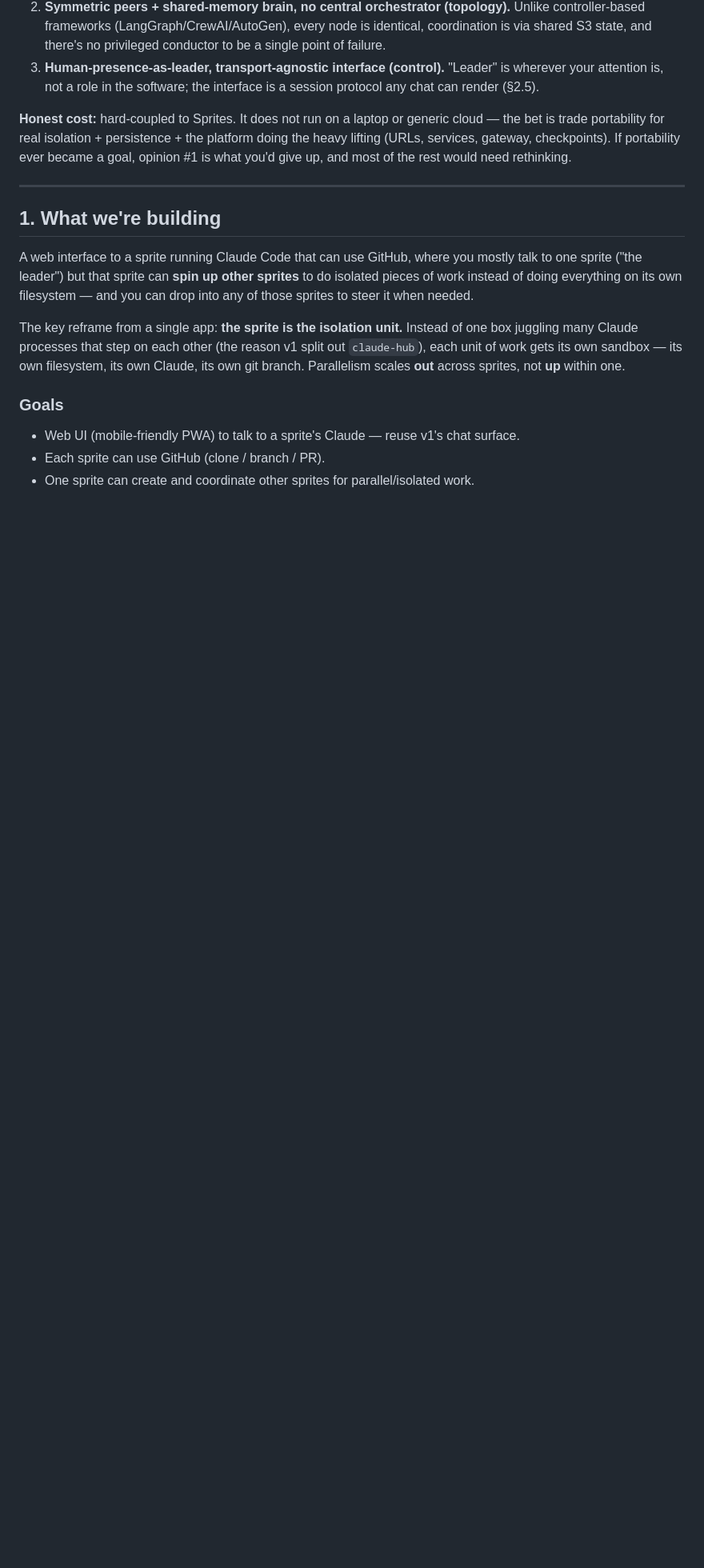
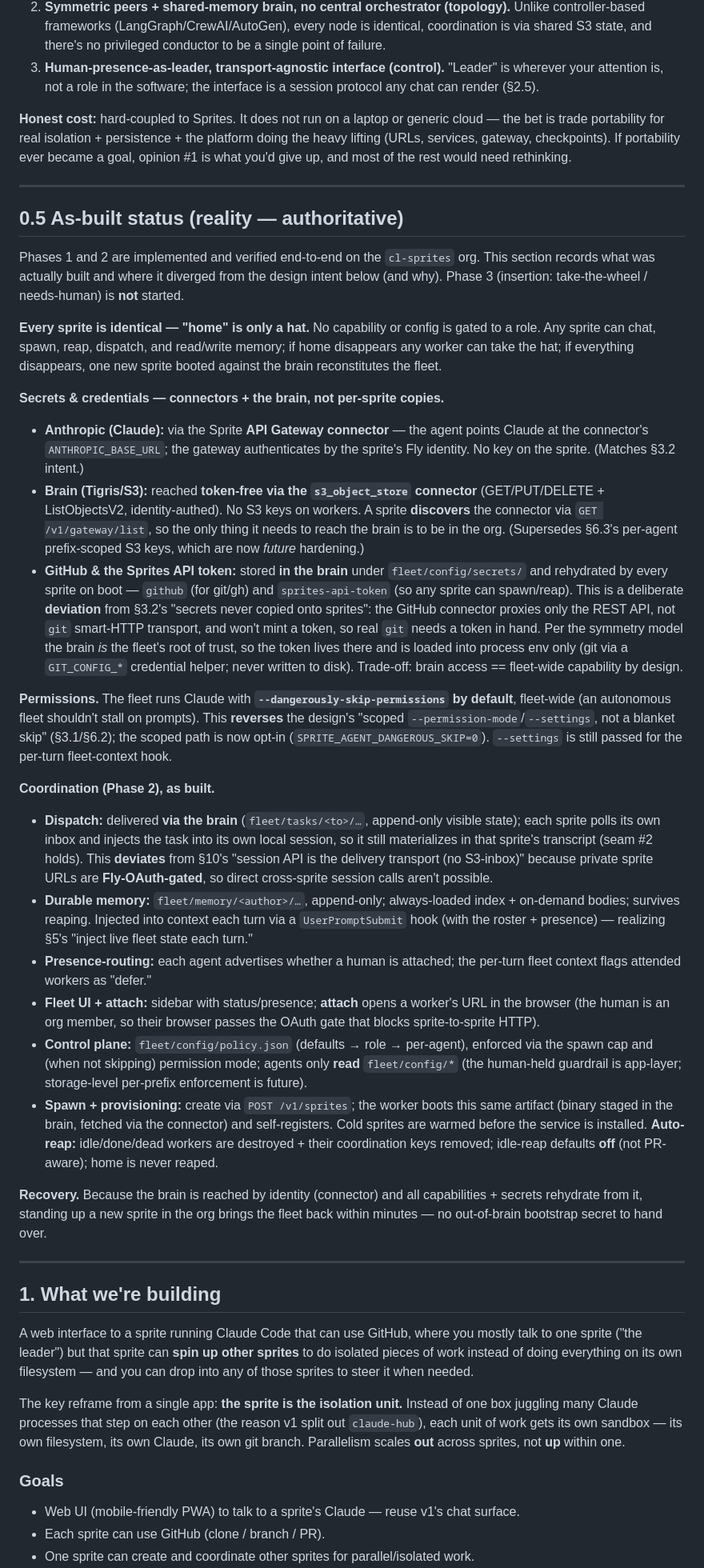
Before and after one commit to clouvet/sprite-swarm, a Markdown page: docs/sprite-agent-V2-plan.md, the part around one of its changes. Shown at 80% size. Rendered like a GitHub page; blank space fills up the shorter version.

```diff
--- a/docs/sprite-agent-V2-plan.md
+++ b/docs/sprite-agent-V2-plan.md
@@ -36,6 +40,64 @@ Three load-bearing opinions:
 trade portability for real isolation + persistence + the platform doing the heavy lifting (URLs,
 services, gateway, checkpoints). If portability ever became a goal, opinion #1 is what you'd give
 up, and most of the rest would need rethinking.
+
+---
+
+## 0.5 As-built status (reality — authoritative)
+
+Phases 1 and 2 are implemented and verified end-to-end on the `cl-sprites` org. This section records
+what was actually built and where it diverged from the design intent below (and why). Phase 3
+(insertion: take-the-wheel / needs-human) is **not** started.
+
+**Every sprite is identical — "home" is only a hat.** No capability or config is gated to a role. Any
+sprite can chat, spawn, reap, dispatch, and read/write memory; if home disappears any worker can take
+the hat; if everything disappears, one new sprite booted against the brain reconstitutes the fleet.
+
+**Secrets & credentials — connectors + the brain, not per-sprite copies.**
+- **Anthropic (Claude):** via the Sprite **API Gateway connector** — the agent points Claude at the
+  connector's `ANTHROPIC_BASE_URL`; the gateway authenticates by the sprite's Fly identity. No key on
+  the sprite. (Matches §3.2 intent.)
+- **Brain (Tigris/S3):** reached **token-free via the `s3_object_store` connector** (GET/PUT/DELETE +
+  ListObjectsV2, identity-authed). No S3 keys on workers. A sprite **discovers** the connector via
+  `GET /v1/gateway/list`, so the only thing it needs to reach the brain is to be in the org. (Supersedes
+  §6.3's per-agent prefix-scoped S3 keys, which are now *future* hardening.)
+- **GitHub & the Sprites API token:** stored **in the brain** under `fleet/config/secrets/` and
+  rehydrated by every sprite on boot — `github` (for git/gh) and `sprites-api-token` (so any sprite can
+  spawn/reap). This is a deliberate **deviation** from §3.2's "secrets never copied onto sprites": the
+  GitHub connector proxies only the REST API, not `git` smart-HTTP transport, and won't mint a token, so
+  real `git` needs a token in hand. Per the symmetry model the brain *is* the fleet's root of trust, so
+  the token lives there and is loaded into process env only (git via a `GIT_CONFIG_*` credential helper;
+  never written to disk). Trade-off: brain access == fleet-wide capability by design.
+
+**Permissions.** The fleet runs Claude with **`--dangerously-skip-permissions` by default**, fleet-wide
+(an autonomous fleet shouldn't stall on prompts). This **reverses** the design's "scoped
+`--permission-mode`/`--settings`, not a blanket skip" (§3.1/§6.2); the scoped path is now opt-in
+(`SPRITE_AGENT_DANGEROUS_SKIP=0`). `--settings` is still passed for the per-turn fleet-context hook.
+
+**Coordination (Phase 2), as built.**
+- **Dispatch:** delivered **via the brain** (`fleet/tasks/<to>/…`, append-only visible state); each
+  sprite polls its own inbox and injects the task into its own local session, so it still materializes
+  in that sprite's transcript (seam #2 holds). This **deviates** from §10's "session API is the delivery
+  transport (no S3-inbox)" because private sprite URLs are **Fly-OAuth-gated**, so direct cross-sprite
+  session calls aren't possible.
+- **Durable memory:** `fleet/memory/<author>/…`, append-only; always-loaded index + on-demand bodies;
+  survives reaping. Injected into context each turn via a `UserPromptSubmit` hook (with the roster +
+  presence) — realizing §5's "inject live fleet state each turn."
+- **Presence-routing:** each agent advertises whether a human is attached; the per-turn fleet context
+  flags attended workers as "defer."
+- **Fleet UI + attach:** sidebar with status/presence; **attach** opens a worker's URL in the browser
+  (the human is an org member, so their browser passes the OAuth gate that blocks sprite-to-sprite HTTP).
+- **Control plane:** `fleet/config/policy.json` (defaults → role → per-agent), enforced via the spawn cap
+  and (when not skipping) permission mode; agents only **read** `fleet/config/*` (the human-held
+  guardrail is app-layer; storage-level per-prefix enforcement is future).
+- **Spawn + provisioning:** create via `POST /v1/sprites`; the worker boots this same artifact (binary
+  staged in the brain, fetched via the connector) and self-registers. Cold sprites are warmed before the
+  service is installed. **Auto-reap:** idle/done/dead workers are destroyed + their coordination keys
+  removed; idle-reap defaults **off** (not PR-aware); home is never reaped.
+
+**Recovery.** Because the brain is reached by identity (connector) and all capabilities + secrets
+rehydrate from it, standing up a new sprite in the org brings the fleet back within minutes — no
+out-of-brain bootstrap secret to hand over.
 
 ---
 
```
Also changed, not shown: other parts of docs/sprite-agent-V2-plan.md (+32 -16 lines).
